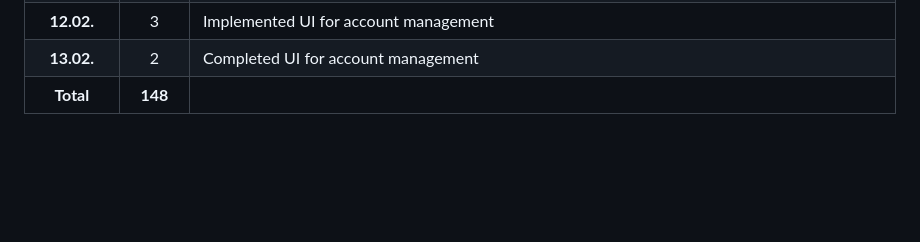
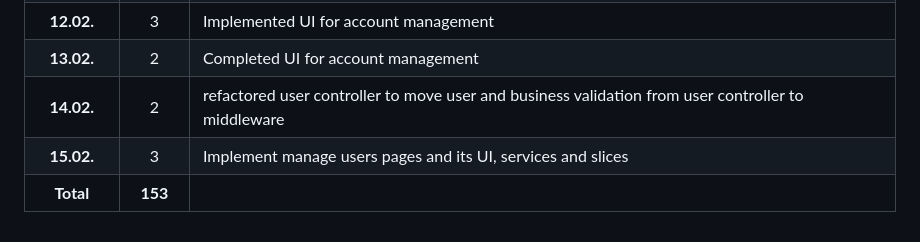
Before and after one commit to firstnuel/marktBook-app, a Markdown page: time-log.md, the part around the change. Drawn GitHub-style; blank space fills up the shorter version.

Commit message:
Update time log

```diff
--- a/time-log.md
+++ b/time-log.md
@@ -60,4 +60,6 @@
 |  | 2 |  Major refactor of inventory UI  |
 | **12.02.**  | 3 | Implemented UI for account management |
 | **13.02.**  | 2 | Completed UI for account management |
-| **Total**  | **148** | |
+| **14.02.**  | 2 | refactored user controller to move user and business validation from user controller to middleware |
+| **15.02.**  | 3 | Implement manage users pages and its UI, services and slices|
+| **Total**  | **153** | |
```
